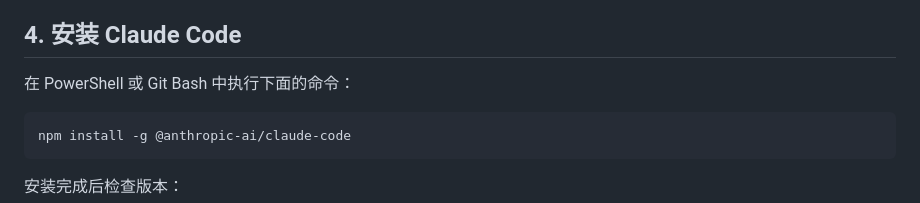
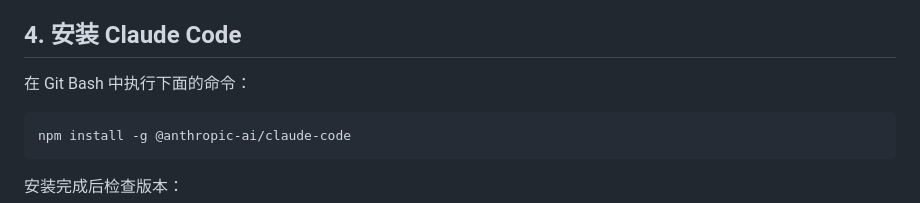
Before and after one commit to SouthString-K/SouthString-K.github.io, a Markdown page: posts/ClaudeCodeWindows/content.md, the part around the change. GitHub-like rendering.

````diff
--- a/posts/ClaudeCodeWindows/content.md
+++ b/posts/ClaudeCodeWindows/content.md
@@ -50,7 +50,7 @@ git --version
 
 ## 4. 安装 Claude Code
 
-在 PowerShell 或 Git Bash 中执行下面的命令：
+在 Git Bash 中执行下面的命令：
 
 ```bash
 npm install -g @anthropic-ai/claude-code
````
Also changed, not shown: posts/ZhejiangRobotCompetition/content.md (+0 -58 lines).
